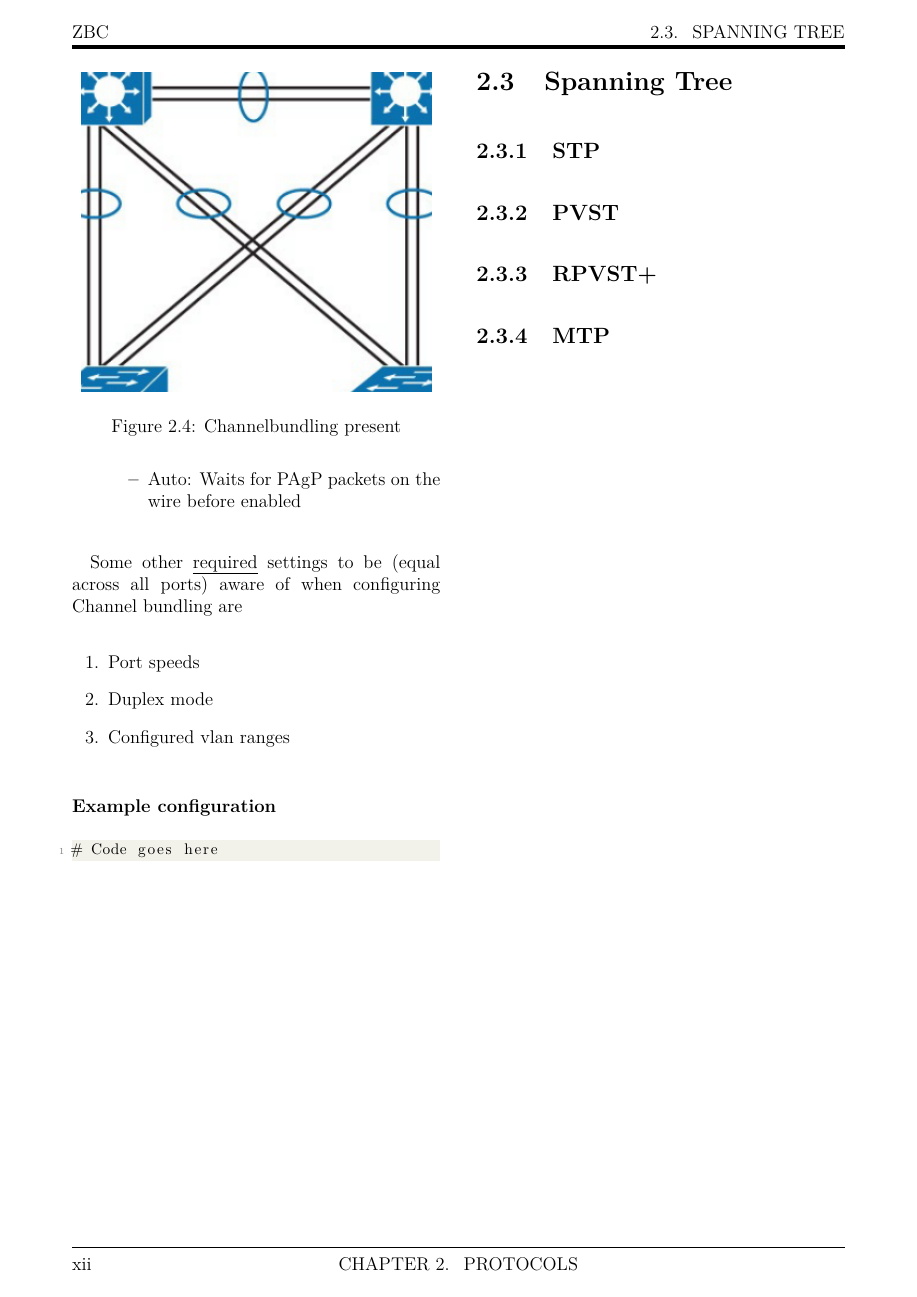
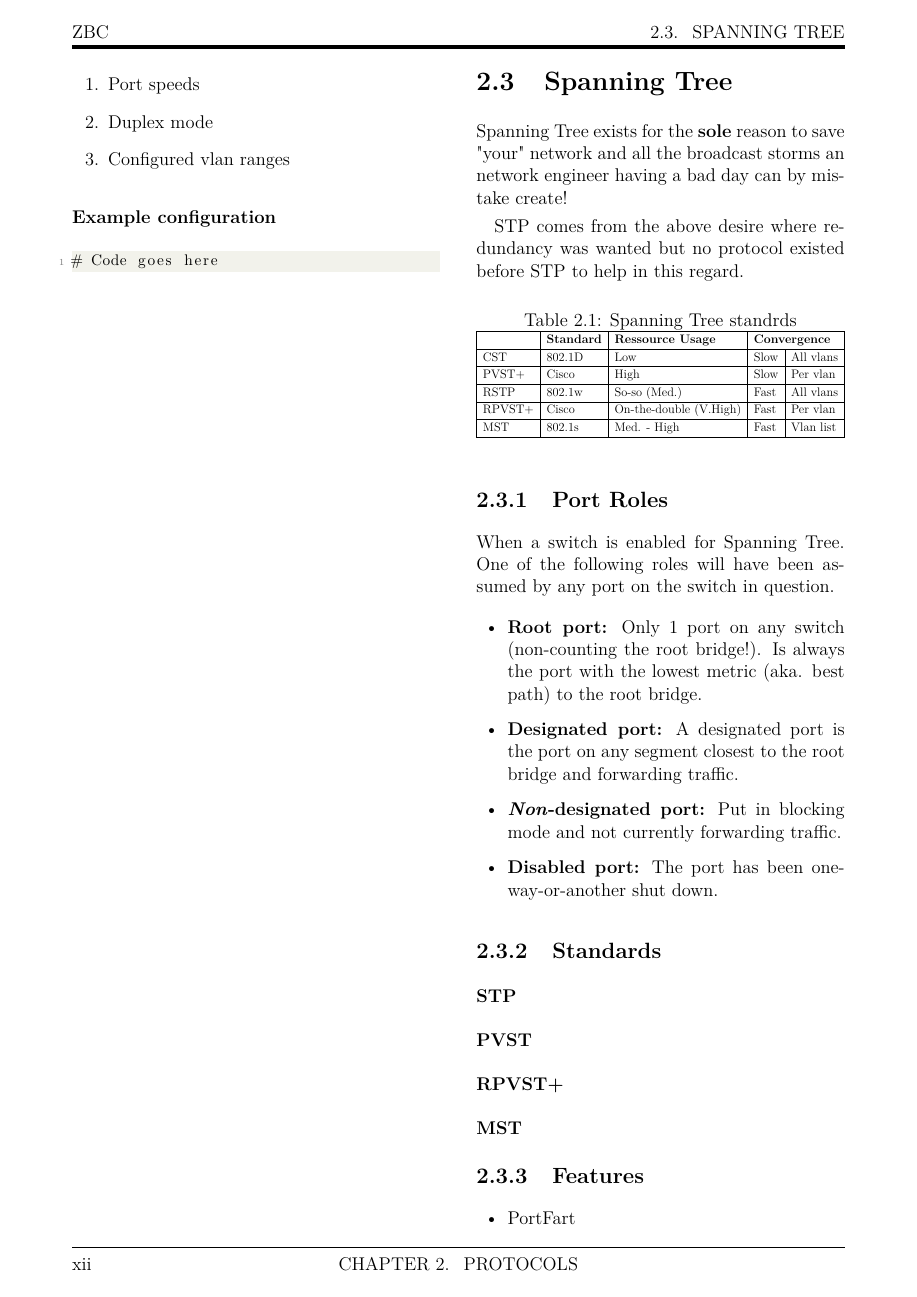
Before and after one commit to netravnen/NetworkLabNotes, a LaTeX thesis (main.tex): page 12 of 19 before the commit and page 12 of 21 after it. Compiled offline with pdfLaTeX.

Commit message:
Added initial content bout spanning tree

```diff
--- a/main.tex
+++ b/main.tex
@@ -19,6 +19,8 @@
 \usepackage{lipsum}
 \usepackage{fancybox}
 \usepackage{varwidth}
+\usepackage{enumitem}
+
 
 % Define color
 \definecolor{codegreen}{rgb}{0,0.6,0}
@@ -107,6 +109,9 @@
 % Use the roman numeric system for pagenumbers
 \pagenumbering{roman}
 
+\setlist[itemize,1]{leftmargin=\dimexpr 26pt-.2cm}
+\setlist[itemize,2]{leftmargin=\dimexpr 26pt-.3cm}
+
 %%%%%%%%%%%%%%%%%%%%%%%%%%%%%%%%%%%%%%%%%%%%%%%%%%%%%%
 %                                                    %
 % BEGIN DOCUMENT                                     %
@@ -337,12 +343,62 @@ Some other \underline{required} settings to be (equal across all ports) aware of
 \subsubsection{Example configuration}
 \lstinputlisting{code/channelbundling/example.cfg}
 
+%%%%%%%%%%%%%%%%%%%%%%%%%%%%%%%%%%%%%%%%%%%%%%%%%%%%%%
+%                                                    %
+% BEGIN section: Spanning Tree                       %
+%                                                    %
+%%%%%%%%%%%%%%%%%%%%%%%%%%%%%%%%%%%%%%%%%%%%%%%%%%%%%%
+
 \newpage
-
 \section{Spanning Tree}
 
-\subsection{STP}
-\subsection{PVST}
-\subsection{RPVST+}
-\subsection{MTP}
+Spanning Tree exists for the \textbf{sole} reason to save "your" network and all the broadcast storms an network engineer having a bad day can by mistake create!
 
+STP comes from the above desire where redundancy was wanted but no protocol existed before STP to help in this regard.
+
+% Please add the following required packages to your document preamble:
+% \usepackage{graphicx}
+\begin{table}[h]
+	\centering
+	\caption{Spanning Tree standrds}
+	\label{stpstandards}
+	\resizebox{\columnwidth}{!}{%
+		\begin{tabular}{|l|l|l|l|l|}
+			\hline
+			\textbf{} & \textbf{Standard} & \textbf{Ressource Usage} & \multicolumn{2}{l|}{\textbf{Convergence}} \\ \hline
+			CST       & 802.1D            & Low                      & Slow              & All vlans             \\ \hline
+			PVST+     & Cisco             & High                     & Slow              & Per vlan              \\ \hline
+			RSTP      & 802.1w            & So-so (Med.)             & Fast              & All vlans             \\ \hline
+			RPVST+    & Cisco             & On-the-double (V.High)   & Fast              & Per vlan              \\ \hline
+			MST       & 802.1s            & Med. - High              & Fast              & Vlan list             \\ \hline
+		\end{tabular}%
+	}
+\end{table}
+
+\subsection{Port Roles}
+
+When a switch is enabled for Spanning Tree. One of the following roles will have been assumed by any port on the switch in question.
+
+\begin{itemize}
+	\item \textbf{Root port:} Only 1 port on any switch (non-counting the root bridge!). Is always the port with the lowest metric (aka. best path) to the root bridge.
+	\item \textbf{Designated port:} A designated port is the port on any segment closest to the root bridge and forwarding traffic.
+	\item \textbf{\textit{Non}-designated port:} Put in blocking mode and not currently forwarding traffic.
+	\item \textbf{Disabled port:} The port has been one-way-or-another shut down.
+\end{itemize}
+
+\subsection{Standards}
+
+\subsubsection{STP}
+
+\subsubsection{PVST}
+
+\subsubsection{RPVST+}
+
+\subsubsection{MST}
+
+\subsection{Features}
+
+\begin{itemize}
+	\item PortFart
+	\item UplinkFast
+	\item BackboneFast
```
Also changed, not shown: img/spanningtree/portroles.jpg (added), main.tex (12 more changed lines).
